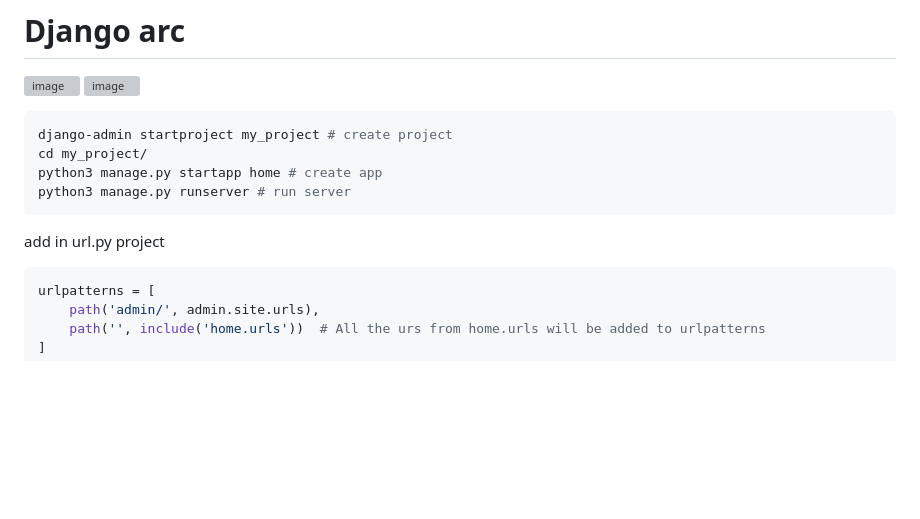
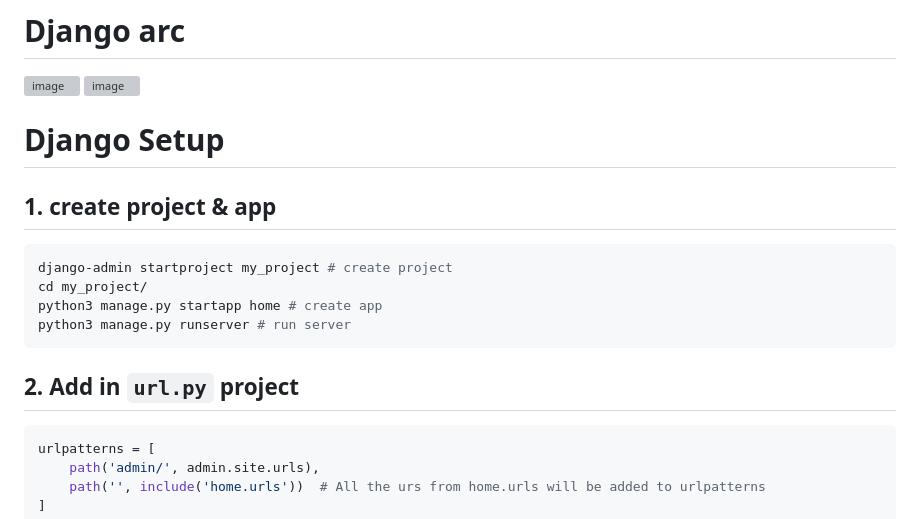
Before and after one commit to Ayon-SSP/Learning_Django, a Markdown page: README.md, the part around the change. Rendered like a GitHub page; blank space fills up the shorter version; grey boxes are pictures that could not be loaded.

````diff
--- a/README.md
+++ b/README.md
@@ -1,16 +1,15 @@
 # Django arc
 ![image](https://user-images.githubusercontent.com/80549753/216788425-5a41fac7-51f1-484b-b8a4-ce5236216c3b.png)
 ![image](https://user-images.githubusercontent.com/80549753/219374285-47f633c2-0d68-4612-ae47-cbe302cad1dd.png)
-
+# Django Setup
+## 1. create project & app
 ```bash
 django-admin startproject my_project # create project
 cd my_project/
 python3 manage.py startapp home # create app
 python3 manage.py runserver # run server
 ```
-
-
-add in url.py project
+## 2. Add in `url.py` project
 ```python
 urlpatterns = [
     path('admin/', admin.site.urls),
````
